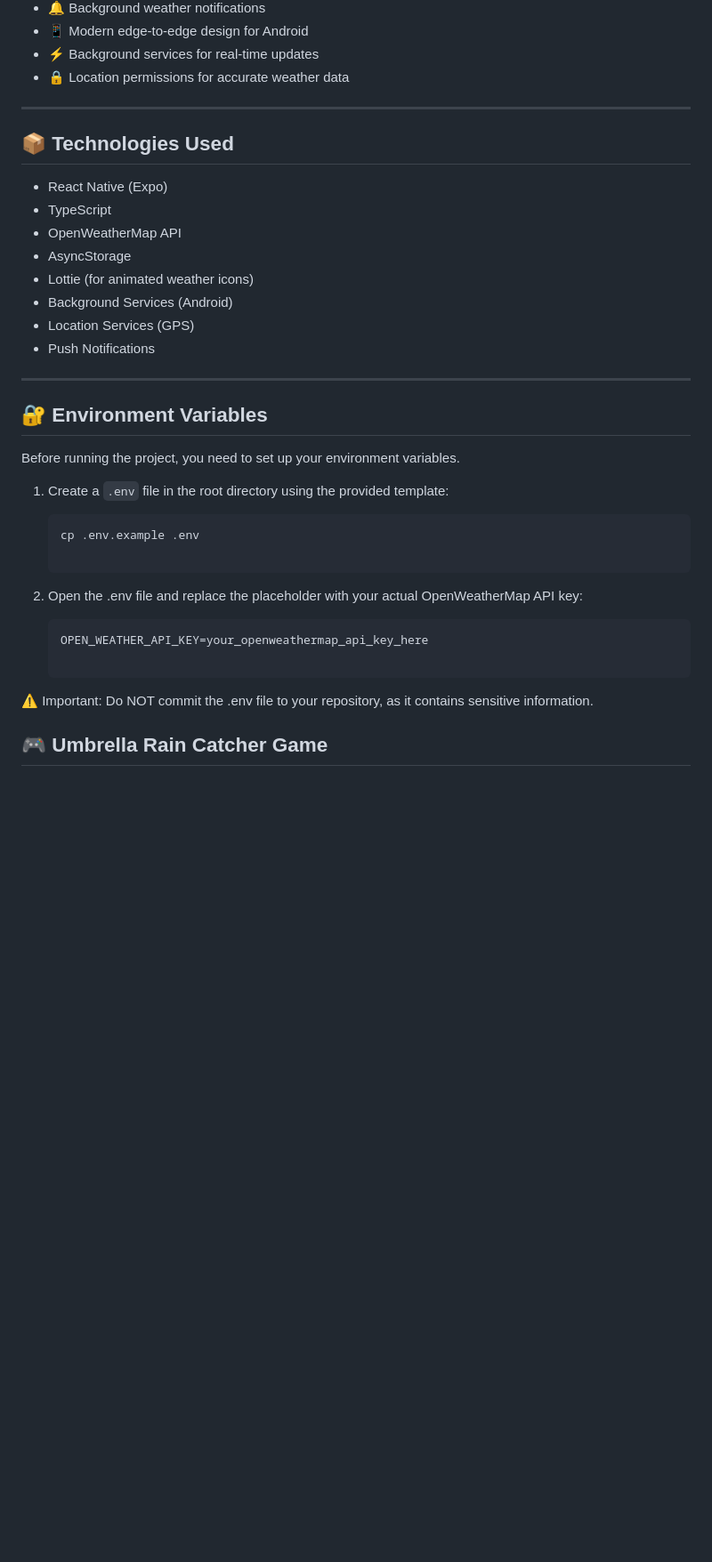
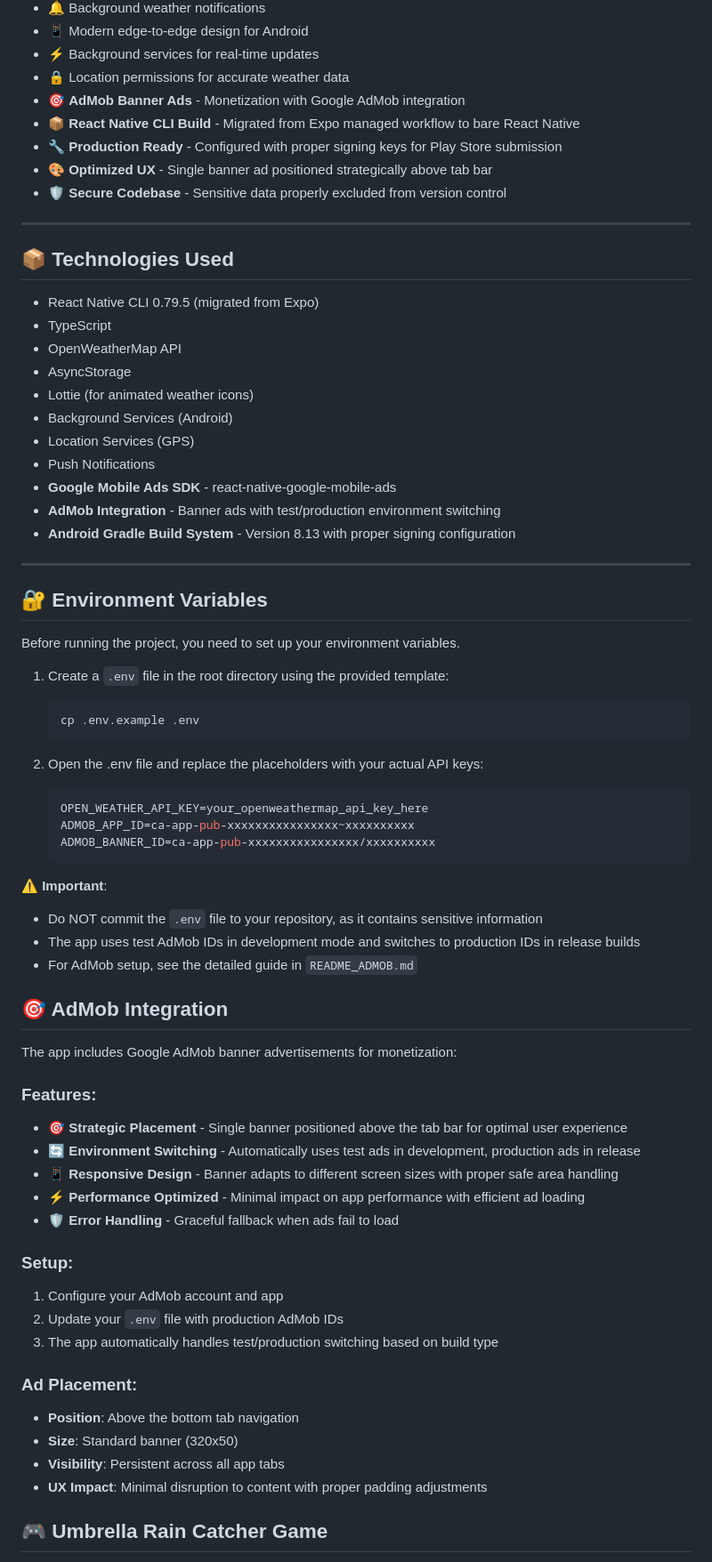
Before and after one commit to ismailSoylu/BlueAir, a Markdown page: README.md, the part around the change printed below. Shown: that part at 89% size. GitHub-like rendering; blank space fills up the shorter version.

````diff
--- a/README.md
+++ b/README.md
@@ -26,12 +28,17 @@ Users can view real-time weather updates and 5-day forecasts based on city names
 - 📱 Modern edge-to-edge design for Android
 - ⚡ Background services for real-time updates
 - 🔒 Location permissions for accurate weather data
+- 🎯 **AdMob Banner Ads** - Monetization with Google AdMob integration
+- 📦 **React Native CLI Build** - Migrated from Expo managed workflow to bare React Native
+- 🔧 **Production Ready** - Configured with proper signing keys for Play Store submission
+- 🎨 **Optimized UX** - Single banner ad positioned strategically above tab bar
+- 🛡️ **Secure Codebase** - Sensitive data properly excluded from version control
 
 ---
 
 ## 📦 Technologies Used
 
-- React Native (Expo)
+- React Native CLI 0.79.5 (migrated from Expo)
 - TypeScript
 - OpenWeatherMap API
 - AsyncStorage
@@ -39,6 +46,9 @@ Users can view real-time weather updates and 5-day forecasts based on city names
 - Background Services (Android)
 - Location Services (GPS)
 - Push Notifications
+- **Google Mobile Ads SDK** - react-native-google-mobile-ads
+- **AdMob Integration** - Banner ads with test/production environment switching
+- **Android Gradle Build System** - Version 8.13 with proper signing configuration
 
 ---
 
@@ -50,13 +60,42 @@ Before running the project, you need to set up your environment variables.
 
    ```bash
    cp .env.example .env
+   ```
 
-2. Open the .env file and replace the placeholder with your actual OpenWeatherMap API key:
+2. Open the .env file and replace the placeholders with your actual API keys:
 
    ```bash
    OPEN_WEATHER_API_KEY=your_openweathermap_api_key_here
+   ADMOB_APP_ID=ca-app-pub-xxxxxxxxxxxxxxxx~xxxxxxxxxx
+   ADMOB_BANNER_ID=ca-app-pub-xxxxxxxxxxxxxxxx/xxxxxxxxxx
+   ```
 
-⚠️ Important: Do NOT commit the .env file to your repository, as it contains sensitive information.
+⚠️ **Important**:
+- Do NOT commit the `.env` file to your repository, as it contains sensitive information
+- The app uses test AdMob IDs in development mode and switches to production IDs in release builds
+- For AdMob setup, see the detailed guide in `README_ADMOB.md`
+
+## 🎯 AdMob Integration
+
+The app includes Google AdMob banner advertisements for monetization:
+
+### Features:
+- 🎯 **Strategic Placement** - Single banner positioned above the tab bar for optimal user experience
+- 🔄 **Environment Switching** - Automatically uses test ads in development, production ads in release
+- 📱 **Responsive Design** - Banner adapts to different screen sizes with proper safe area handling
+- ⚡ **Performance Optimized** - Minimal impact on app performance with efficient ad loading
+- 🛡️ **Error Handling** - Graceful fallback when ads fail to load
+
+### Setup:
+1. Configure your AdMob account and app
+2. Update your `.env` file with production AdMob IDs
+3. The app automatically handles test/production switching based on build type
+
+### Ad Placement:
+- **Position**: Above the bottom tab navigation
+- **Size**: Standard banner (320x50)
+- **Visibility**: Persistent across all app tabs
+- **UX Impact**: Minimal disruption to content with proper padding adjustments
 
 ## 🎮 Umbrella Rain Catcher Game
 
````
Also changed, not shown: other parts of README.md (+75 -7 lines).
